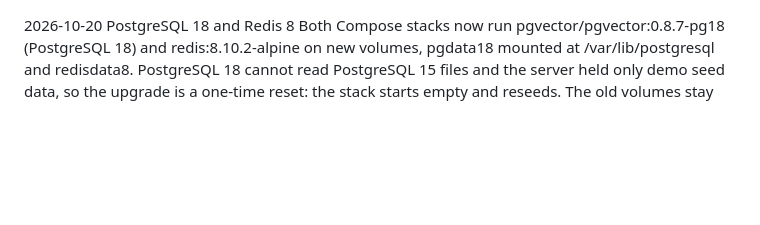
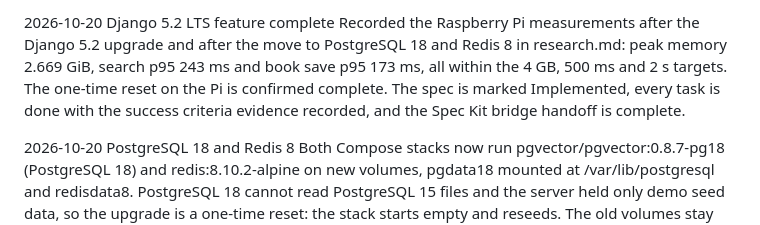
Before and after one commit to Arezzon/Library-Django, a Markdown page: docs/shared/changelog.md, the part around the change. Rendered like a GitHub page; blank space fills up the shorter version.

Commit message:
docs: changelog entry for completing the Django 5.2 LTS feature

```diff
--- a/docs/shared/changelog.md
+++ b/docs/shared/changelog.md
@@ -1,3 +1,7 @@
+2026-10-20
+Django 5.2 LTS feature complete
+Recorded the Raspberry Pi measurements after the Django 5.2 upgrade and after the move to PostgreSQL 18 and Redis 8 in research.md: peak memory 2.669 GiB, search p95 243 ms and book save p95 173 ms, all within the 4 GB, 500 ms and 2 s targets. The one-time reset on the Pi is confirmed complete. The spec is marked Implemented, every task is done with the success criteria evidence recorded, and the Spec Kit bridge handoff is complete.
+
 2026-10-20
 PostgreSQL 18 and Redis 8
 Both Compose stacks now run pgvector/pgvector:0.8.7-pg18 (PostgreSQL 18) and redis:8.10.2-alpine on new volumes, pgdata18 mounted at /var/lib/postgresql and redisdata8. PostgreSQL 18 cannot read PostgreSQL 15 files and the server held only demo seed data, so the upgrade is a one-time reset: the stack starts empty and reseeds. The old volumes stay until the operator deletes them, so reverting brings the previous stack back. The operator guide has the steps, including the seed-only check before merging. A test keeps both stacks on the same exact images. The constitution is amended to v2.2.0 (PostgreSQL 18).
```
